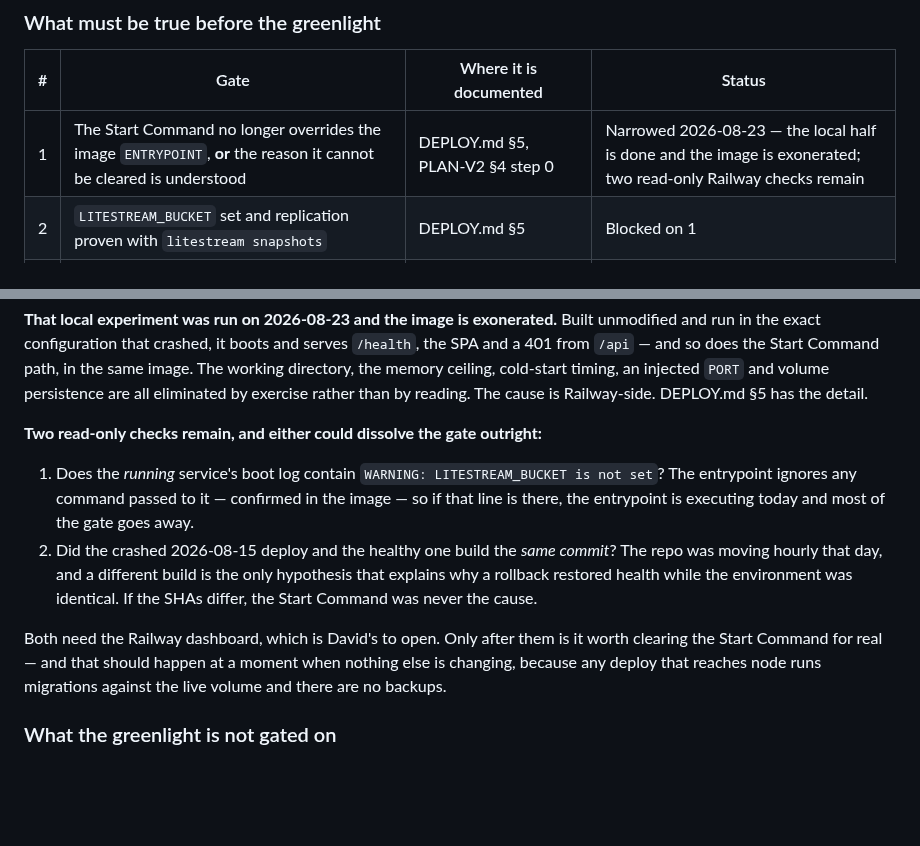
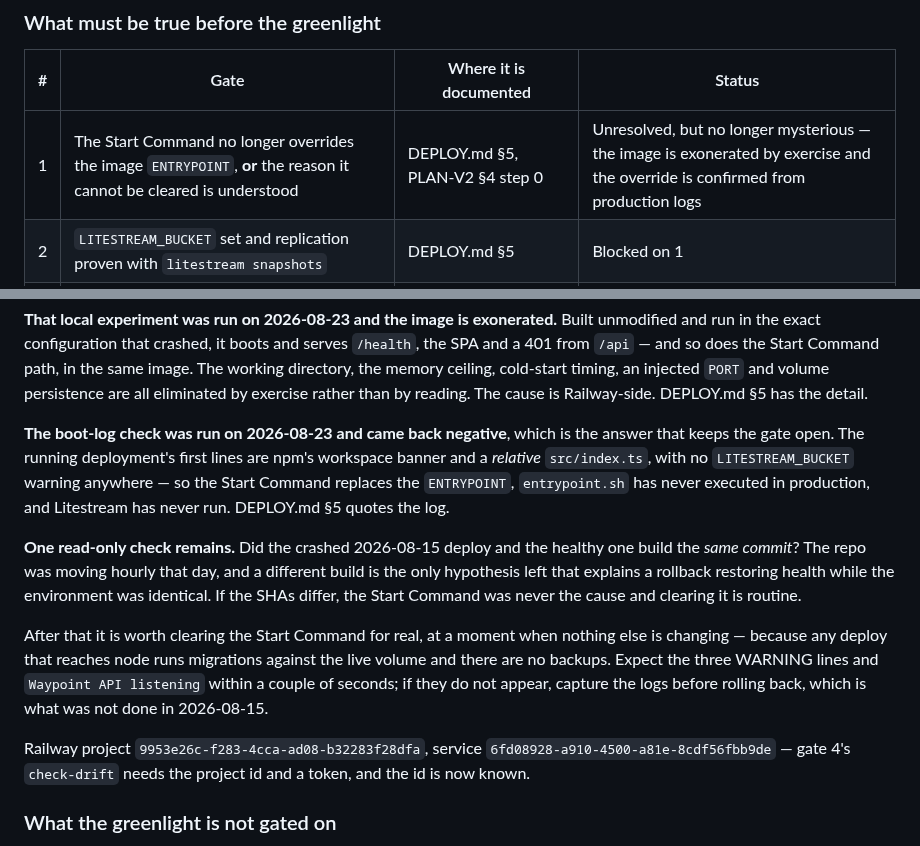
Before and after one commit to MisterShack/travel-app, a Markdown page: ROADMAP.md, 2 parts joined by grey strips. GitHub-like rendering; blank space fills up the shorter version.

```diff
--- a/ROADMAP.md
+++ b/ROADMAP.md
@@ -26,7 +26,7 @@ differently in a month.
 
 | # | Gate | Where it is documented | Status |
 |---|---|---|---|
-| 1 | The Start Command no longer overrides the image `ENTRYPOINT`, **or** the reason it cannot be cleared is understood | DEPLOY.md §5, PLAN-V2 §4 step 0 | Narrowed 2026-08-23 — the local half is done and the image is exonerated; two read-only Railway checks remain |
+| 1 | The Start Command no longer overrides the image `ENTRYPOINT`, **or** the reason it cannot be cleared is understood | DEPLOY.md §5, PLAN-V2 §4 step 0 | Unresolved, but no longer mysterious — the image is exonerated by exercise and the override is confirmed from production logs |
 | 2 | `LITESTREAM_BUCKET` set and replication proven with `litestream snapshots` | DEPLOY.md §5 | Blocked on 1 |
 | 3 | The restore drill actually run — this is Phase 1's own acceptance criterion | DEPLOY.md §6, PLAN.md §11 | Never run |
 | 4 | `npm run check-drift` passes against production with a real token | DEPLOY.md §8a, `infra/README.md` | Never run against Railway |
@@ -44,19 +44,25 @@ run in the exact configuration that crashed, it boots and serves `/health`, the
 ceiling, cold-start timing, an injected `PORT` and volume persistence are all eliminated by exercise
 rather than by reading. The cause is Railway-side. DEPLOY.md §5 has the detail.
 
-**Two read-only checks remain, and either could dissolve the gate outright:**
+**The boot-log check was run on 2026-08-23 and came back negative**, which is the answer that keeps
+the gate open. The running deployment's first lines are npm's workspace banner and a *relative*
+`src/index.ts`, with no `LITESTREAM_BUCKET` warning anywhere — so the Start Command replaces the
+`ENTRYPOINT`, `entrypoint.sh` has never executed in production, and Litestream has never run.
+DEPLOY.md §5 quotes the log.
 
-1. Does the *running* service's boot log contain `WARNING: LITESTREAM_BUCKET is not set`? The
-   entrypoint ignores any command passed to it — confirmed in the image — so if that line is there,
-   the entrypoint is executing today and most of the gate goes away.
-2. Did the crashed 2026-08-15 deploy and the healthy one build the *same commit*? The repo was
-   moving hourly that day, and a different build is the only hypothesis that explains why a rollback
-   restored health while the environment was identical. If the SHAs differ, the Start Command was
-   never the cause.
+**One read-only check remains.** Did the crashed 2026-08-15 deploy and the healthy one build the
+*same commit*? The repo was moving hourly that day, and a different build is the only hypothesis
+left that explains a rollback restoring health while the environment was identical. If the SHAs
+differ, the Start Command was never the cause and clearing it is routine.
 
-Both need the Railway dashboard, which is David's to open. Only after them is it worth clearing the
-Start Command for real — and that should happen at a moment when nothing else is changing, because
-any deploy that reaches node runs migrations against the live volume and there are no backups.
+After that it is worth clearing the Start Command for real, at a moment when nothing else is
+changing — because any deploy that reaches node runs migrations against the live volume and there
+are no backups. Expect the three WARNING lines and `Waypoint API listening` within a couple of
+seconds; if they do not appear, capture the logs before rolling back, which is what was not done in
+2026-08-15.
+
+Railway project `9953e26c-f283-4cca-ad08-b32283f28dfa`, service `6fd08928-a910-4500-a81e-8cdf56fbb9de`
+— gate 4's `check-drift` needs the project id and a token, and the id is now known.
 
 ### What the greenlight is not gated on
 
```
Also changed, not shown: DEPLOY.md (+26 -7 lines).
